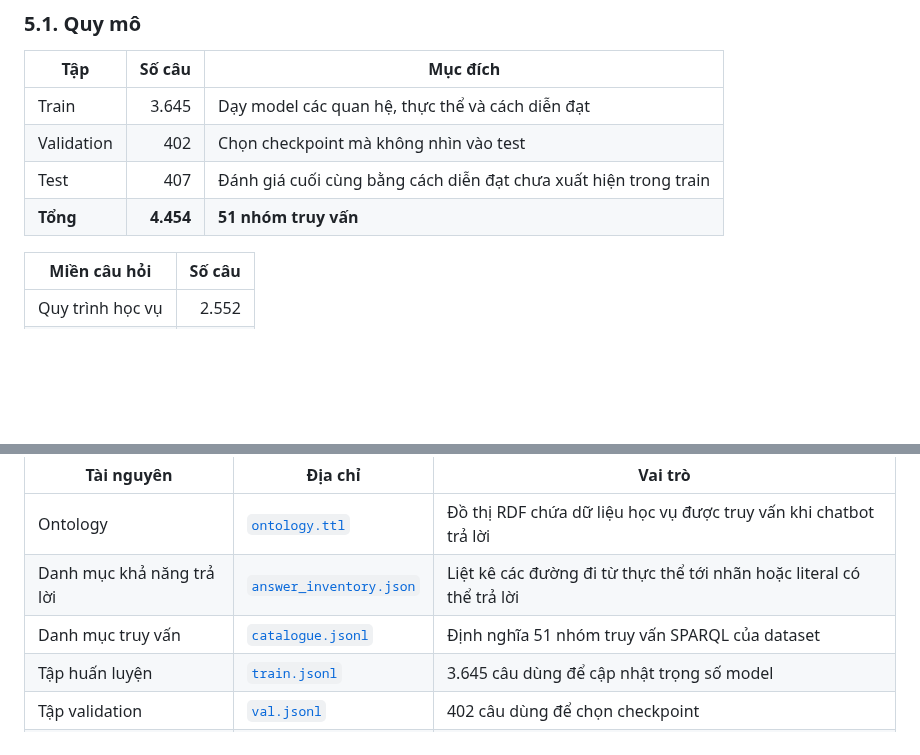
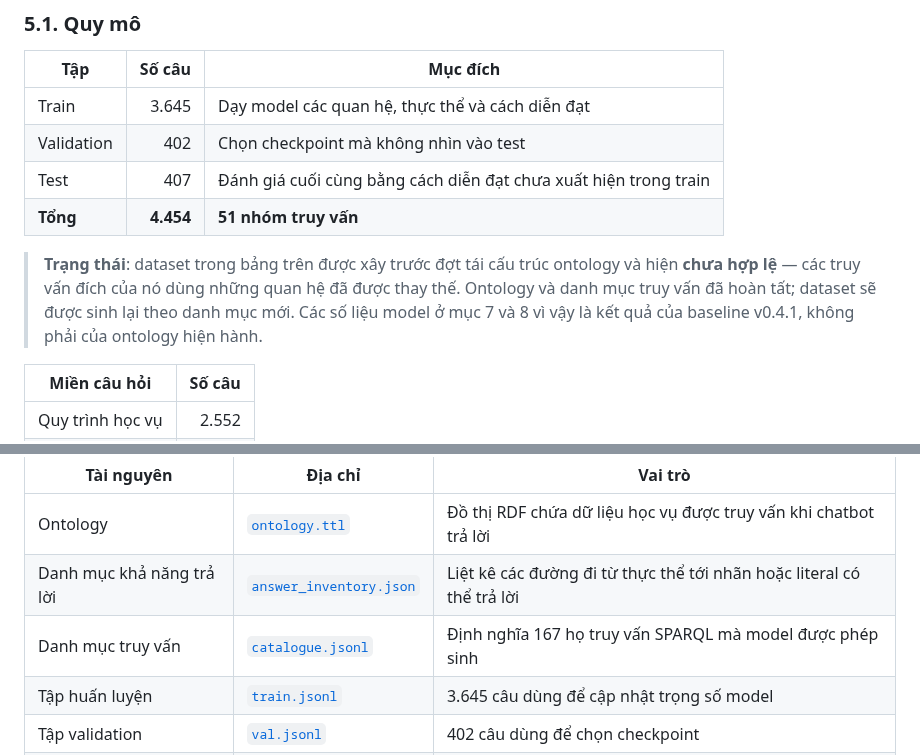
Before and after one commit to vpthinh19/ontology-chatbot, a Markdown page: README.md, 2 parts joined by grey strips. GitHub-like rendering; blank space fills up the shorter version.

Commit message:
Correct the query family count and flag the stale dataset
The resource table still described the catalogue as 51 families when it now
holds 167, and nothing told a reader that the dataset predates the ontology
rebuild and no longer validates against it. Anyone picking the project up would
have read the model results as measurements of the current graph.

```diff
--- a/README.md
+++ b/README.md
@@ -197,6 +197,12 @@ vụ thống nhất.
 | Test | 407 | Đánh giá cuối cùng bằng cách diễn đạt chưa xuất hiện trong train |
 | **Tổng** | **4.454** | **51 nhóm truy vấn** |
 
+> **Trạng thái**: dataset trong bảng trên được xây trước đợt tái cấu trúc
+> ontology và hiện **chưa hợp lệ** — các truy vấn đích của nó dùng những quan hệ
+> đã được thay thế. Ontology và danh mục truy vấn đã hoàn tất; dataset sẽ được
+> sinh lại theo danh mục mới. Các số liệu model ở mục 7 và 8 vì vậy là kết quả
+> của baseline v0.4.1, không phải của ontology hiện hành.
+
 | Miền câu hỏi | Số câu |
 |---|---:|
 | Quy trình học vụ | 2.552 |
@@ -239,7 +245,7 @@ truy vấn → dataset; inventory, manifest và các file trong `reports/` là a
 |---|---|---|
 | Ontology | [`ontology.ttl`](resources/ontology/ontology.ttl) | Đồ thị RDF chứa dữ liệu học vụ được truy vấn khi chatbot trả lời |
 | Danh mục khả năng trả lời | [`answer_inventory.json`](resources/ontology/answer_inventory.json) | Liệt kê các đường đi từ thực thể tới nhãn hoặc literal có thể trả lời |
-| Danh mục truy vấn | [`catalogue.jsonl`](resources/dataset/catalogue.jsonl) | Định nghĩa 51 nhóm truy vấn SPARQL của dataset |
+| Danh mục truy vấn | [`catalogue.jsonl`](resources/dataset/catalogue.jsonl) | Định nghĩa 167 họ truy vấn SPARQL mà model được phép sinh |
 | Tập huấn luyện | [`train.jsonl`](resources/dataset/train.jsonl) | 3.645 câu dùng để cập nhật trọng số model |
 | Tập validation | [`val.jsonl`](resources/dataset/val.jsonl) | 402 câu dùng để chọn checkpoint |
 | Tập test | [`test.jsonl`](resources/dataset/test.jsonl) | 407 câu dùng cho benchmark cuối cùng |
```
